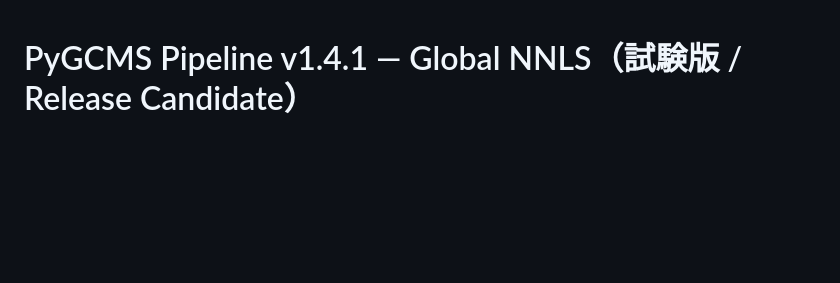
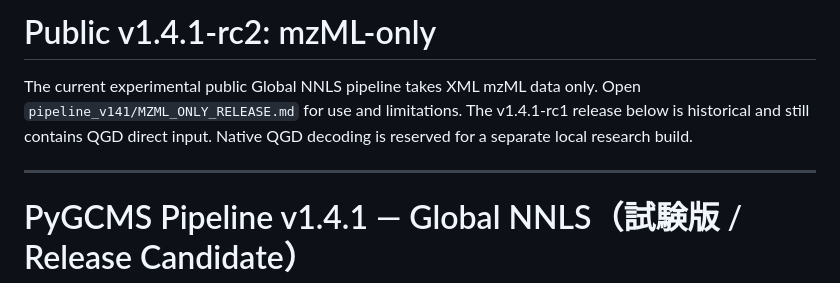
Before and after one commit to Yasuro3/pygcms-pipeline, a Markdown page: README_v1.4.1_JA.md, the part around the change. Rendered like a GitHub page; blank space fills up the shorter version.

Commit message:
Mark public experimental v1.4.1-rc2 as mzML-only

```diff
--- a/README_v1.4.1_JA.md
+++ b/README_v1.4.1_JA.md
@@ -1,3 +1,9 @@
+# Public v1.4.1-rc2: mzML-only
+
+The current experimental public Global NNLS pipeline takes XML mzML data only. Open `pipeline_v141/MZML_ONLY_RELEASE.md` for use and limitations. The v1.4.1-rc1 release below is historical and still contains QGD direct input. Native QGD decoding is reserved for a separate local research build.
+
+---
+
 # PyGCMS Pipeline v1.4.1 — Global NNLS（試験版 / Release Candidate）
 
 **この配布物は、従来のv1.4.0のTIC局所極大方式とは異なる、全成分共通のNNLSデコンボリューションを行うWindows向けソフトウェアです。** QGD原データの読込み、成分モデルの計算、NIST MSP出力、NIST MS Searchとの一括連携、公式分類・QCエンジンでの再集計に対応します。NISTライセンス・ライブラリ自体は同梱しません。
```
